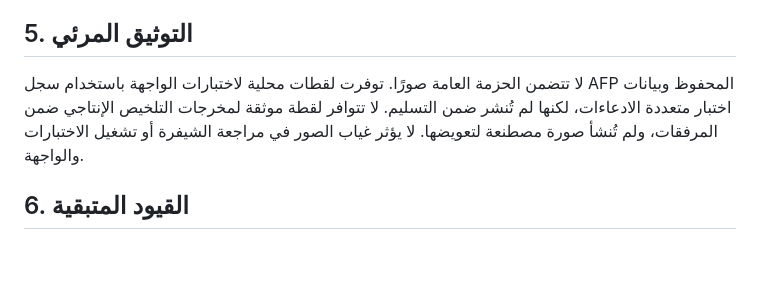
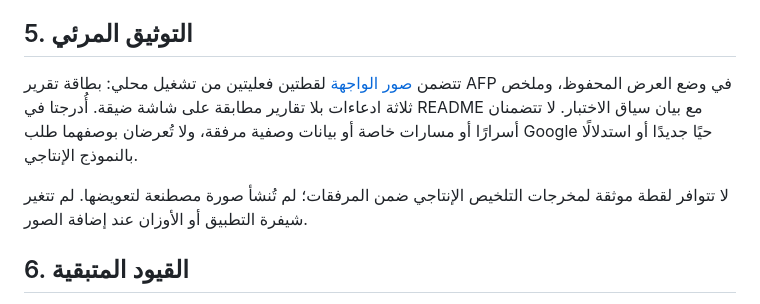
Before and after one commit to nada-ali-13/Arabic-news-summarizer, a Markdown page: reports/FINAL_SUBMISSION.md, the part around the change. GitHub-like rendering; blank space fills up the shorter version.

```diff
--- a/reports/FINAL_SUBMISSION.md
+++ b/reports/FINAL_SUBMISSION.md
@@ -53,7 +53,9 @@
 
 ## 5. التوثيق المرئي
 
-لا تتضمن الحزمة العامة صورًا. توفرت لقطات محلية لاختبارات الواجهة باستخدام سجل AFP المحفوظ وبيانات اختبار متعددة الادعاءات، لكنها لم تُنشر ضمن التسليم. لا تتوافر لقطة موثقة لمخرجات التلخيص الإنتاجي ضمن المرفقات، ولم تُنشأ صورة مصطنعة لتعويضها. لا يؤثر غياب الصور في مراجعة الشيفرة أو تشغيل الاختبارات والواجهة.
+تتضمن [صور الواجهة](../docs/images/) لقطتين فعليتين من تشغيل محلي: بطاقة تقرير AFP في وضع العرض المحفوظ، وملخص ثلاثة ادعاءات بلا تقارير مطابقة على شاشة ضيقة. أُدرجتا في README مع بيان سياق الاختبار. لا تتضمنان أسرارًا أو مسارات خاصة أو بيانات وصفية مرفقة، ولا تُعرضان بوصفهما طلب Google حيًا جديدًا أو استدلالًا بالنموذج الإنتاجي.
+
+لا تتوافر لقطة موثقة لمخرجات التلخيص الإنتاجي ضمن المرفقات؛ لم تُنشأ صورة مصطنعة لتعويضها. لم تتغير شيفرة التطبيق أو الأوزان عند إضافة الصور.
 
 ## 6. القيود المتبقية
 
```
Also changed, not shown: README.md (+9 -1 lines), docs/images/khulasa-multi-claim-summary.png (added), docs/images/khulasa-saved-review.png (added).
